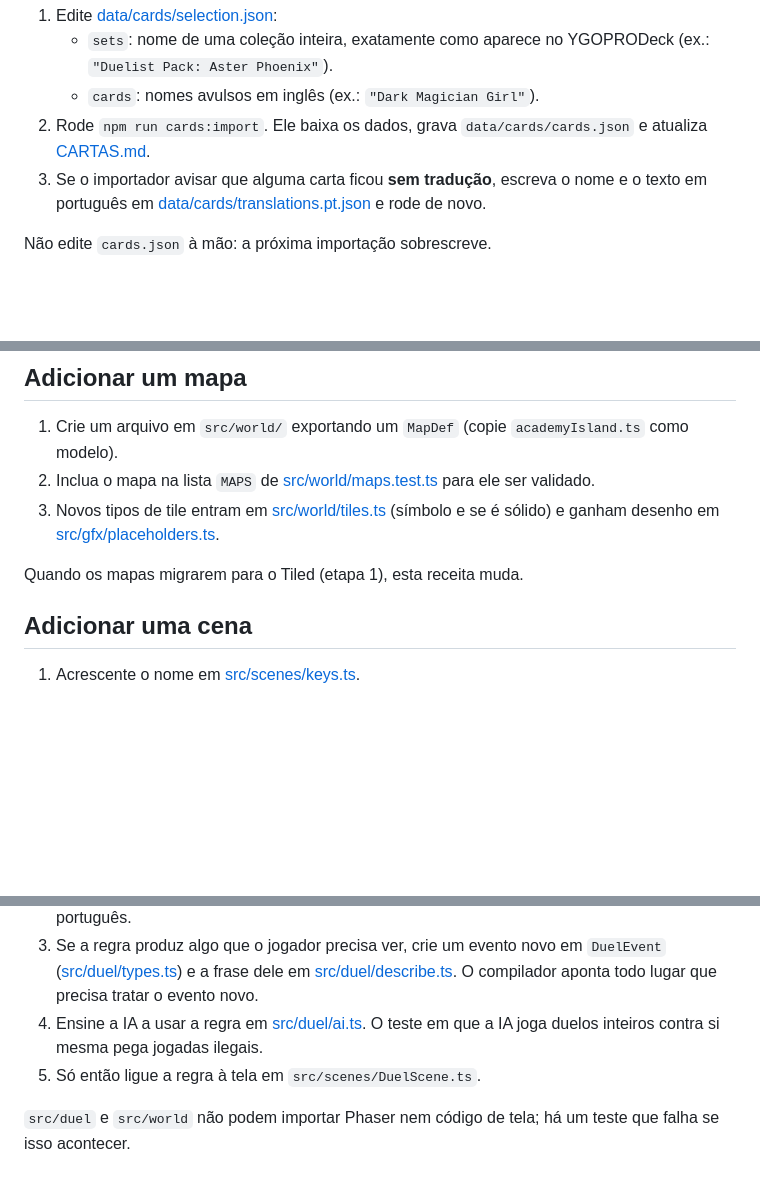
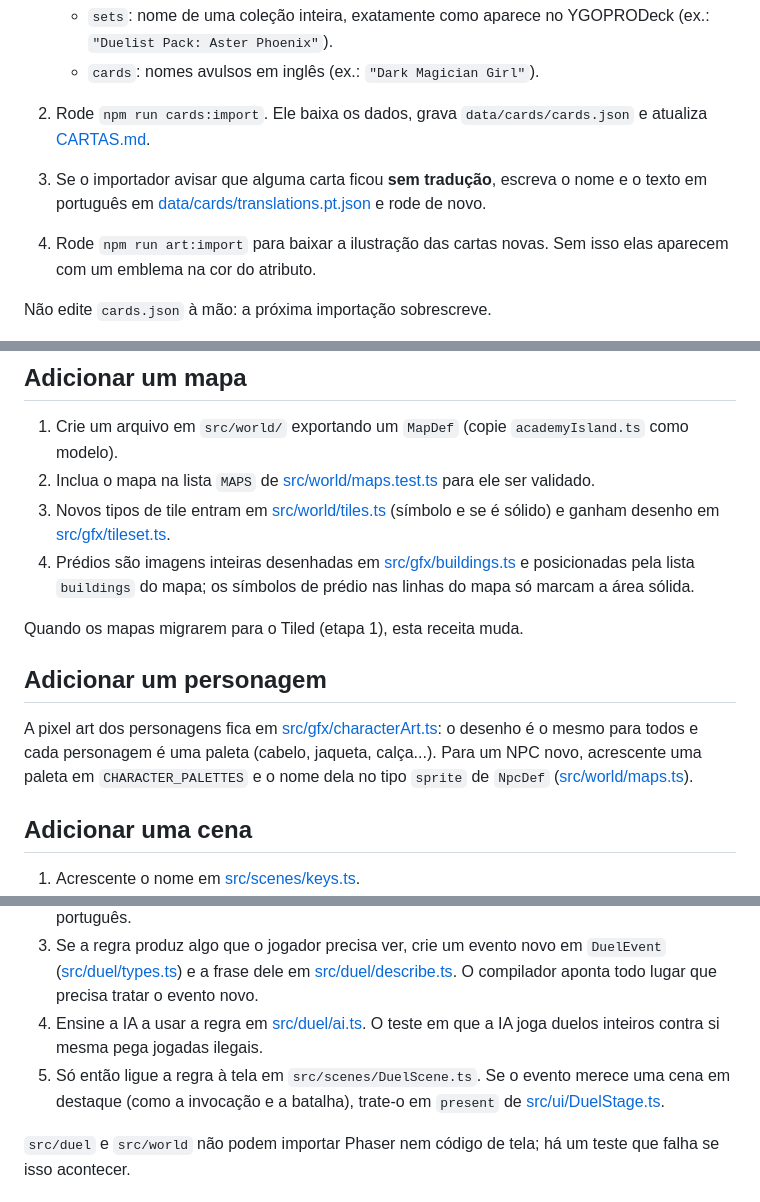
Before and after one commit to PabloHoDev/yu-gi-oh, a Markdown page: docs/COMO-EVOLUIR.md, 3 parts joined by grey strips. GitHub-like rendering; blank space fills up the shorter version.

```diff
--- a/docs/COMO-EVOLUIR.md
+++ b/docs/COMO-EVOLUIR.md
@@ -17,6 +17,8 @@ Ele roda lint, tipos, testes e build. Se passar, a mudança não quebrou nada do
    - `cards`: nomes avulsos em inglês (ex.: `"Dark Magician Girl"`).
 2. Rode `npm run cards:import`. Ele baixa os dados, grava `data/cards/cards.json` e atualiza [CARTAS.md](CARTAS.md).
 3. Se o importador avisar que alguma carta ficou **sem tradução**, escreva o nome e o texto em português em [data/cards/translations.pt.json](../data/cards/translations.pt.json) e rode de novo.
+
+4. Rode `npm run art:import` para baixar a ilustração das cartas novas. Sem isso elas aparecem com um emblema na cor do atributo.
 
 Não edite `cards.json` à mão: a próxima importação sobrescreve.
 
@@ -49,9 +51,14 @@ Os testes acusam NPC em tile sólido, dois NPCs no mesmo lugar e deck inexistent
 
 1. Crie um arquivo em `src/world/` exportando um `MapDef` (copie `academyIsland.ts` como modelo).
 2. Inclua o mapa na lista `MAPS` de [src/world/maps.test.ts](../src/world/maps.test.ts) para ele ser validado.
-3. Novos tipos de tile entram em [src/world/tiles.ts](../src/world/tiles.ts) (símbolo e se é sólido) e ganham desenho em [src/gfx/placeholders.ts](../src/gfx/placeholders.ts).
+3. Novos tipos de tile entram em [src/world/tiles.ts](../src/world/tiles.ts) (símbolo e se é sólido) e ganham desenho em [src/gfx/tileset.ts](../src/gfx/tileset.ts).
+4. Prédios são imagens inteiras desenhadas em [src/gfx/buildings.ts](../src/gfx/buildings.ts) e posicionadas pela lista `buildings` do mapa; os símbolos de prédio nas linhas do mapa só marcam a área sólida.
 
 Quando os mapas migrarem para o Tiled (etapa 1), esta receita muda.
+
+## Adicionar um personagem
+
+A pixel art dos personagens fica em [src/gfx/characterArt.ts](../src/gfx/characterArt.ts): o desenho é o mesmo para todos e cada personagem é uma paleta (cabelo, jaqueta, calça...). Para um NPC novo, acrescente uma paleta em `CHARACTER_PALETTES` e o nome dela no tipo `sprite` de `NpcDef` ([src/world/maps.ts](../src/world/maps.ts)).
 
 ## Adicionar uma cena
 
@@ -65,7 +72,7 @@ Quando os mapas migrarem para o Tiled (etapa 1), esta receita muda.
 2. Implemente em [src/duel/engine.ts](../src/duel/engine.ts). Jogada ilegal lança `DuelError` com mensagem em português.
 3. Se a regra produz algo que o jogador precisa ver, crie um evento novo em `DuelEvent` ([src/duel/types.ts](../src/duel/types.ts)) e a frase dele em [src/duel/describe.ts](../src/duel/describe.ts). O compilador aponta todo lugar que precisa tratar o evento novo.
 4. Ensine a IA a usar a regra em [src/duel/ai.ts](../src/duel/ai.ts). O teste em que a IA joga duelos inteiros contra si mesma pega jogadas ilegais.
-5. Só então ligue a regra à tela em `src/scenes/DuelScene.ts`.
+5. Só então ligue a regra à tela em `src/scenes/DuelScene.ts`. Se o evento merece uma cena em destaque (como a invocação e a batalha), trate-o em `present` de [src/ui/DuelStage.ts](../src/ui/DuelStage.ts).
 
 `src/duel` e `src/world` não podem importar Phaser nem código de tela; há um teste que falha se isso acontecer.
 
```
